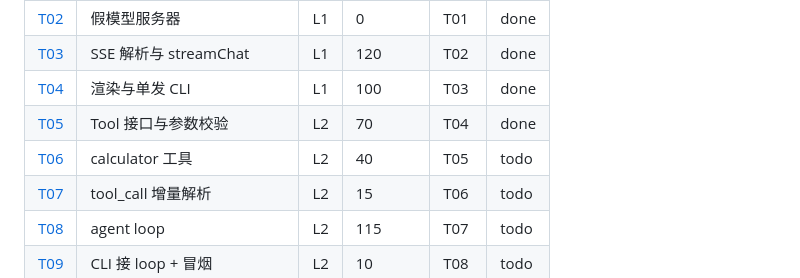
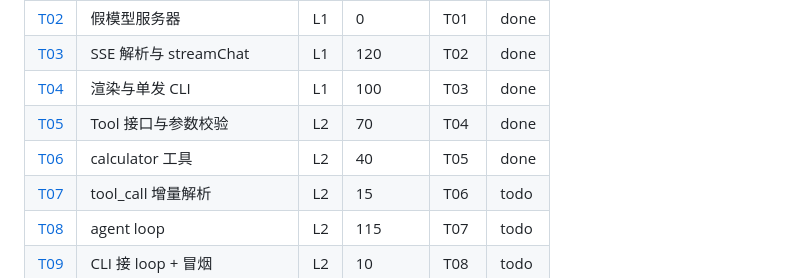
Before and after one commit to xslkim/my-pi-agent, a Markdown page: docs/tasks/README.md, the part around the change. Drawn GitHub-style.

Commit message:
T06: mark done

```diff
--- a/docs/tasks/README.md
+++ b/docs/tasks/README.md
@@ -55,7 +55,7 @@ node --test acceptance/login-app.smoke.ts  # L5：验收（显式运行，不在
 | [T03](T03-sse-client.md) | SSE 解析与 streamChat | L1 | 120 | T02 | done |
 | [T04](T04-cli-oneshot.md) | 渲染与单发 CLI | L1 | 100 | T03 | done |
 | [T05](T05-tool-registry.md) | Tool 接口与参数校验 | L2 | 70 | T04 | done |
-| [T06](T06-calculator.md) | calculator 工具 | L2 | 40 | T05 | todo |
+| [T06](T06-calculator.md) | calculator 工具 | L2 | 40 | T05 | done |
 | [T07](T07-toolcall-stream.md) | tool_call 增量解析 | L2 | 15 | T06 | todo |
 | [T08](T08-agent-loop.md) | agent loop | L2 | 115 | T07 | todo |
 | [T09](T09-cli-loop.md) | CLI 接 loop + 冒烟 | L2 | 10 | T08 | todo |
```
